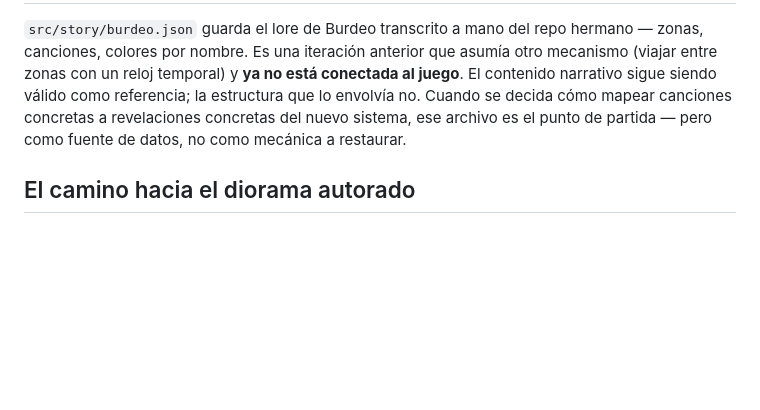
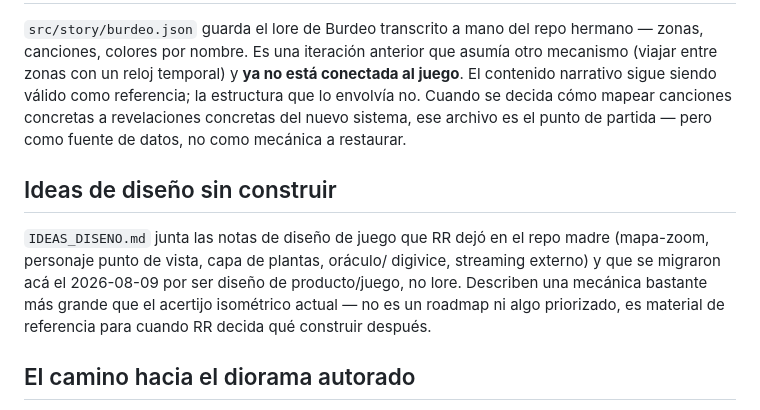
Before and after one commit to Aloesativo/enterrario-aloesativo, a Markdown page: README.md, the part around the change. Rendered like a GitHub page; blank space fills up the shorter version.

```diff
--- a/README.md
+++ b/README.md
@@ -161,6 +161,16 @@ Cuando se decida cómo mapear canciones concretas a revelaciones concretas
 del nuevo sistema, ese archivo es el punto de partida — pero como fuente
 de datos, no como mecánica a restaurar.
 
+## Ideas de diseño sin construir
+
+`IDEAS_DISENO.md` junta las notas de diseño de juego que RR dejó en el repo
+madre (mapa-zoom, personaje punto de vista, capa de plantas, oráculo/
+digivice, streaming externo) y que se migraron acá el 2026-08-09 por ser
+diseño de producto/juego, no lore. Describen una mecánica bastante más
+grande que el acertijo isométrico actual — no es un roadmap ni algo
+priorizado, es material de referencia para cuando RR decida qué construir
+después.
+
 ## El camino hacia el diorama autorado
 
 La generación procedural resuelve "necesito contenido infinito y barato".
```
Also changed, not shown: IDEAS_DISENO.md (added, +137 -0 lines).
